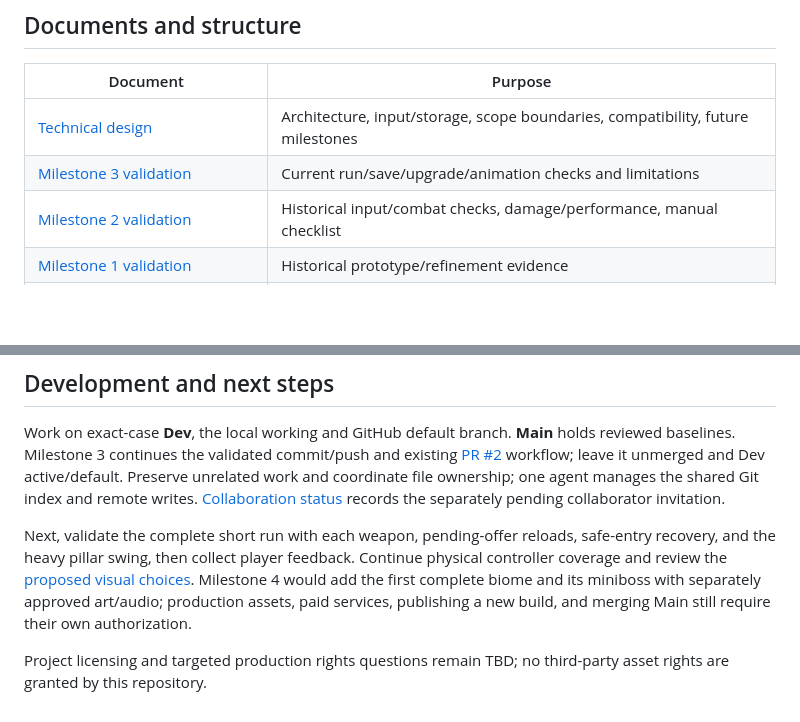
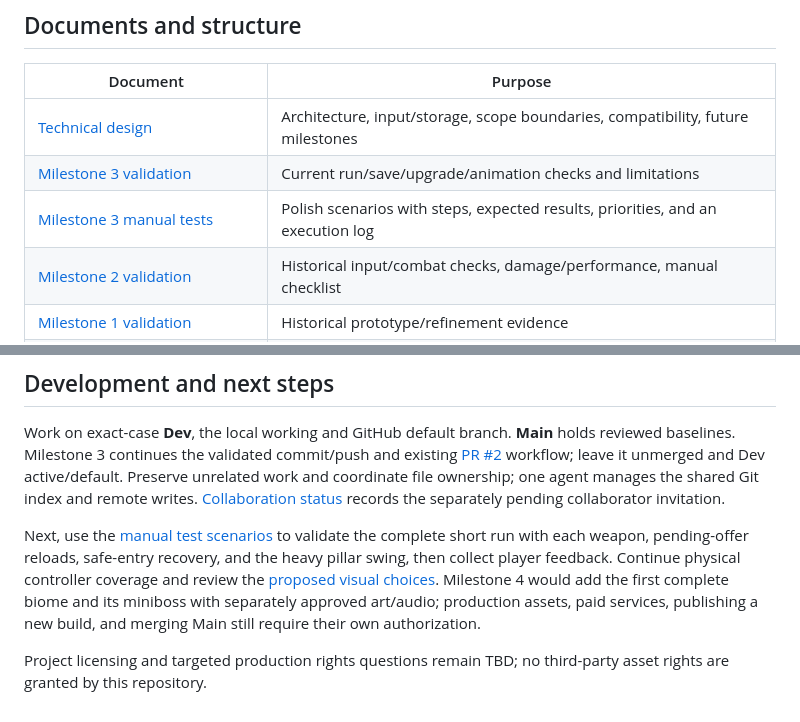
Before and after one commit to DezertInn/KrewetekBuldogul, a Markdown page: README.md, 2 parts joined by grey strips. Drawn GitHub-style; blank space fills up the shorter version.

Commit message:
Add Polish manual test scenarios for milestone 3

```diff
--- a/README.md
+++ b/README.md
@@ -121,6 +121,7 @@ Documents distinguish **Confirmed** requirements, authorized adjustable prototyp
 | --- | --- |
 | [Technical design](docs/TECHNICAL_DESIGN.md) | Architecture, input/storage, scope boundaries, compatibility, future milestones |
 | [Milestone 3 validation](docs/MILESTONE_3_VALIDATION.md) | Current run/save/upgrade/animation checks and limitations |
+| [Milestone 3 manual tests](docs/MILESTONE_3_MANUAL_TESTS.md) | Polish scenarios with steps, expected results, priorities, and an execution log |
 | [Milestone 2 validation](docs/MILESTONE_2_VALIDATION.md) | Historical input/combat checks, damage/performance, manual checklist |
 | [Milestone 1 validation](docs/MILESTONE_1_VALIDATION.md) | Historical prototype/refinement evidence |
 | [Game design](docs/GAME_DESIGN_TEMPLATE.md) | Authoritative gameplay, tuning, content IDs, and production proposals |
@@ -134,6 +135,6 @@ Documents distinguish **Confirmed** requirements, authorized adjustable prototyp
 
 Work on exact-case **Dev**, the local working and GitHub default branch. **Main** holds reviewed baselines. Milestone 3 continues the validated commit/push and existing [PR #2](https://github.com/DezertInn/KrewetekBuldogul/pull/2) workflow; leave it unmerged and Dev active/default. Preserve unrelated work and coordinate file ownership; one agent manages the shared Git index and remote writes. [Collaboration status](docs/COLLABORATION.md) records the separately pending collaborator invitation.
 
-Next, validate the complete short run with each weapon, pending-offer reloads, safe-entry recovery, and the heavy pillar swing, then collect player feedback. Continue physical controller coverage and review the [proposed visual choices](docs/ART_DESIGN_TEMPLATE.md#21-proposed-visual-review-after-milestone-1). Milestone 4 would add the first complete biome and its miniboss with separately approved art/audio; production assets, paid services, publishing a new build, and merging Main still require their own authorization.
+Next, use the [manual test scenarios](docs/MILESTONE_3_MANUAL_TESTS.md) to validate the complete short run with each weapon, pending-offer reloads, safe-entry recovery, and the heavy pillar swing, then collect player feedback. Continue physical controller coverage and review the [proposed visual choices](docs/ART_DESIGN_TEMPLATE.md#21-proposed-visual-review-after-milestone-1). Milestone 4 would add the first complete biome and its miniboss with separately approved art/audio; production assets, paid services, publishing a new build, and merging Main still require their own authorization.
 
 Project licensing and targeted production rights questions remain TBD; no third-party asset rights are granted by this repository.
```
Also changed, not shown: docs/MILESTONE_3_MANUAL_TESTS.md (added, +385 -0 lines), docs/MILESTONE_3_VALIDATION.md (+2 -0 lines).
